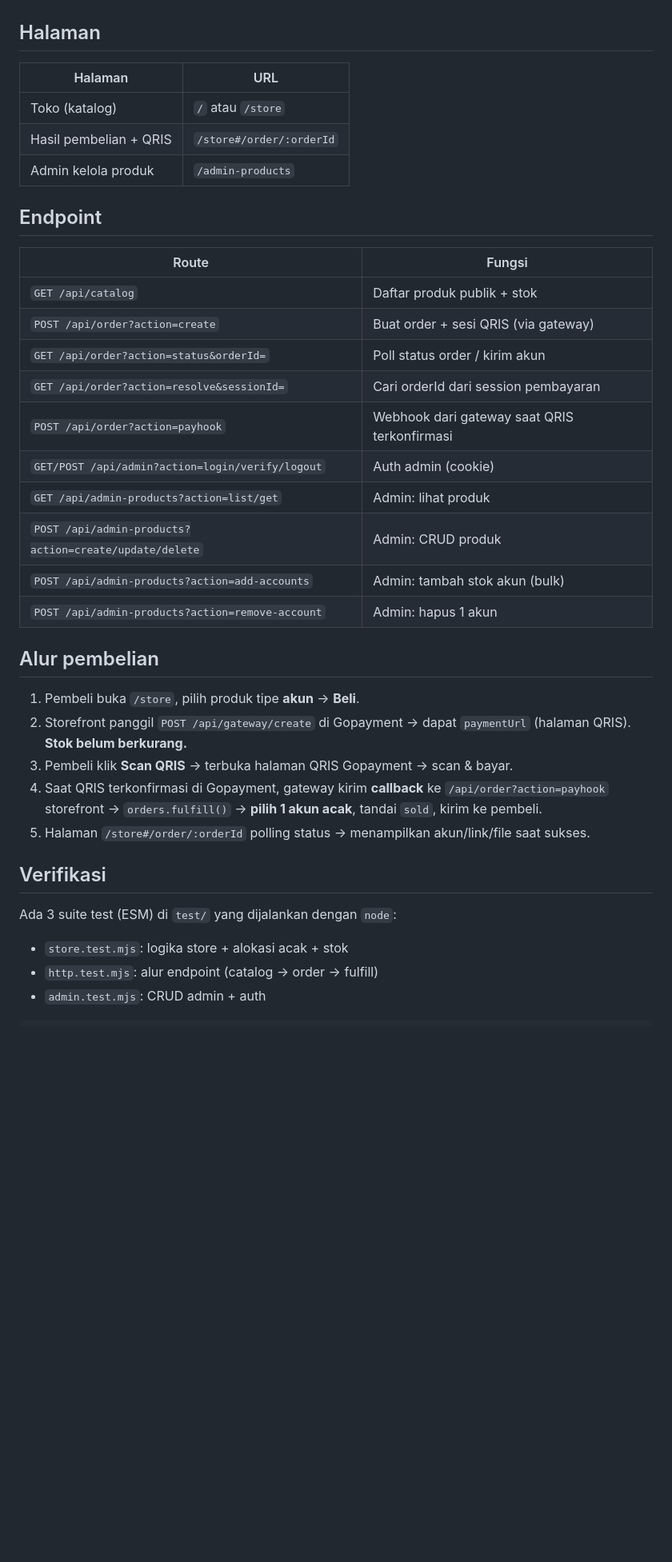
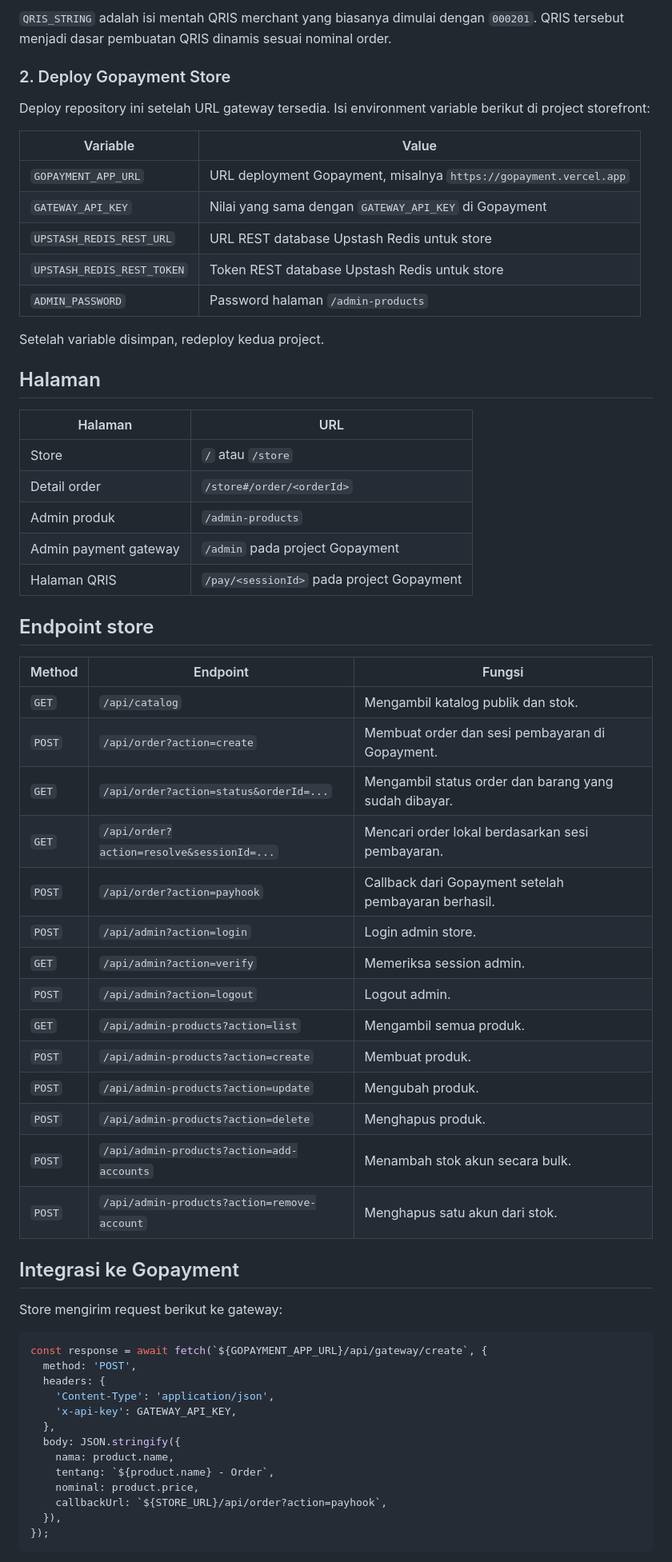
Before and after one commit to Gopyr/Gopayment-Store, a Markdown page: README.md, the part around one of its changes. Shown at 80% size. Drawn GitHub-style; blank space fills up the shorter version.

Commit message:
docs: clarify storefront and GoPay gateway setup

````diff
--- a/README.md
+++ b/README.md
@@ -26,34 +70,65 @@ Pastikan repo private **Gopayment** sudah ter-deploy di Vercel dan env `QRIS_STR
+`QRIS_STRING` adalah isi mentah QRIS merchant yang biasanya dimulai dengan `000201`. QRIS tersebut menjadi dasar pembuatan QRIS dinamis sesuai nominal order.
+
+### 2. Deploy Gopayment Store
+
+Deploy repository ini setelah URL gateway tersedia. Isi environment variable berikut di project storefront:
+
+| Variable | Value |
+|---|---|
+| `GOPAYMENT_APP_URL` | URL deployment Gopayment, misalnya `https://gopayment.vercel.app` |
+| `GATEWAY_API_KEY` | Nilai yang sama dengan `GATEWAY_API_KEY` di Gopayment |
+| `UPSTASH_REDIS_REST_URL` | URL REST database Upstash Redis untuk store |
+| `UPSTASH_REDIS_REST_TOKEN` | Token REST database Upstash Redis untuk store |
+| `ADMIN_PASSWORD` | Password halaman `/admin-products` |
+
+Setelah variable disimpan, redeploy kedua project.
 
 ## Halaman
+
 | Halaman | URL |
 |---|---|
-| Toko (katalog) | `/` atau `/store` |
-| Hasil pembelian + QRIS | `/store#/order/:orderId` |
-| Admin kelola produk | `/admin-products` |
+| Store | `/` atau `/store` |
+| Detail order | `/store#/order/<orderId>` |
+| Admin produk | `/admin-products` |
+| Admin payment gateway | `/admin` pada project Gopayment |
+| Halaman QRIS | `/pay/<sessionId>` pada project Gopayment |
 
-## Endpoint
-| Route | Fungsi |
-|---|---|
-| `GET /api/catalog` | Daftar produk publik + stok |
-| `POST /api/order?action=create` | Buat order + sesi QRIS (via gateway) |
-| `GET /api/order?action=status&orderId=` | Poll status order / kirim akun |
-| `GET /api/order?action=resolve&sessionId=` | Cari orderId dari session pembayaran |
-| `POST /api/order?action=payhook` | Webhook dari gateway saat QRIS terkonfirmasi |
-| `GET/POST /api/admin?action=login/verify/logout` | Auth admin (cookie) |
-| `GET /api/admin-products?action=list/get` | Admin: lihat produk |
-| `POST /api/admin-products?action=create/update/delete` | Admin: CRUD produk |
-| `POST /api/admin-products?action=add-accounts` | Admin: tambah stok akun (bulk) |
-| `POST /api/admin-products?action=remove-account` | Admin: hapus 1 akun |
+## Endpoint store
 
-## Alur pembelian
-1. Pembeli buka `/store`, pilih produk tipe **akun** → **Beli**.
-2. Storefront panggil `POST /api/gateway/create` di Gopayment → dapat `paymentUrl` (halaman QRIS). **Stok belum berkurang.**
-3. Pembeli klik **Scan QRIS** → terbuka halaman QRIS Gopayment → scan & bayar.
-4. Saat QRIS terkonfirmasi di Gopayment, gateway kirim **callback** ke `/api/order?action=payhook` storefront → `orders.fulfill()` → **pilih 1 akun acak**, tandai `sold`, kirim ke pembeli.
-5. Halaman `/store#/order/:orderId` polling status → menampilkan akun/link/file saat sukses.
+| Method | Endpoint | Fungsi |
+|---|---|---|
+| `GET` | `/api/catalog` | Mengambil katalog publik dan stok. |
+| `POST` | `/api/order?action=create` | Membuat order dan sesi pembayaran di Gopayment. |
+| `GET` | `/api/order?action=status&orderId=...` | Mengambil status order dan barang yang sudah dibayar. |
+| `GET` | `/api/order?action=resolve&sessionId=...` | Mencari order lokal berdasarkan sesi pembayaran. |
+| `POST` | `/api/order?action=payhook` | Callback dari Gopayment setelah pembayaran berhasil. |
+| `POST` | `/api/admin?action=login` | Login admin store. |
+| `GET` | `/api/admin?action=verify` | Memeriksa session admin. |
+| `POST` | `/api/admin?action=logout` | Logout admin. |
+| `GET` | `/api/admin-products?action=list` | Mengambil semua produk. |
+| `POST` | `/api/admin-products?action=create` | Membuat produk. |
+| `POST` | `/api/admin-products?action=update` | Mengubah produk. |
+| `POST` | `/api/admin-products?action=delete` | Menghapus produk. |
+| `POST` | `/api/admin-products?action=add-accounts` | Menambah stok akun secara bulk. |
+| `POST` | `/api/admin-products?action=remove-account` | Menghapus satu akun dari stok. |
 
-## Verifikasi
-Ada 3 suite test (ESM) di `test/` yang dijalankan dengan `node`:
-- `store.test.mjs`: logika store + alokasi acak + stok
-- `http.test.mjs`: alur endpoint (catalog → order → fulfill)
-- `admin.test.mjs`: CRUD admin + auth
+## Integrasi ke Gopayment
+
+Store mengirim request berikut ke gateway:
+
+```js
+const response = await fetch(`${GOPAYMENT_APP_URL}/api/gateway/create`, {
+  method: 'POST',
+  headers: {
+    'Content-Type': 'application/json',
+    'x-api-key': GATEWAY_API_KEY,
+  },
+  body: JSON.stringify({
+    nama: product.name,
+    tentang: `${product.name} - Order`,
+    nominal: product.price,
+    callbackUrl: `${STORE_URL}/api/order?action=payhook`,
+  }),
+});
+```
+
````
Also changed, not shown: other parts of README.md (+121 -20 lines).
